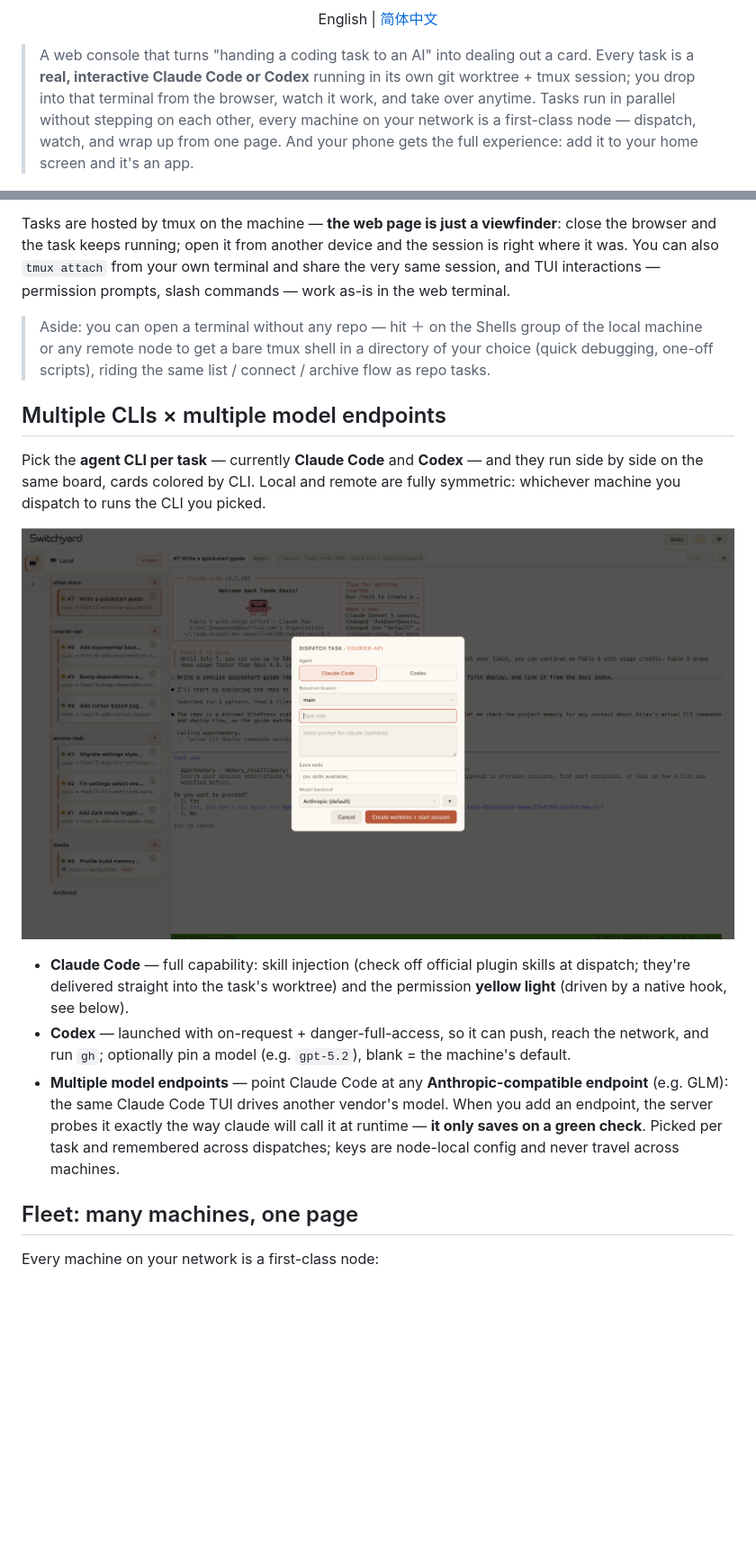
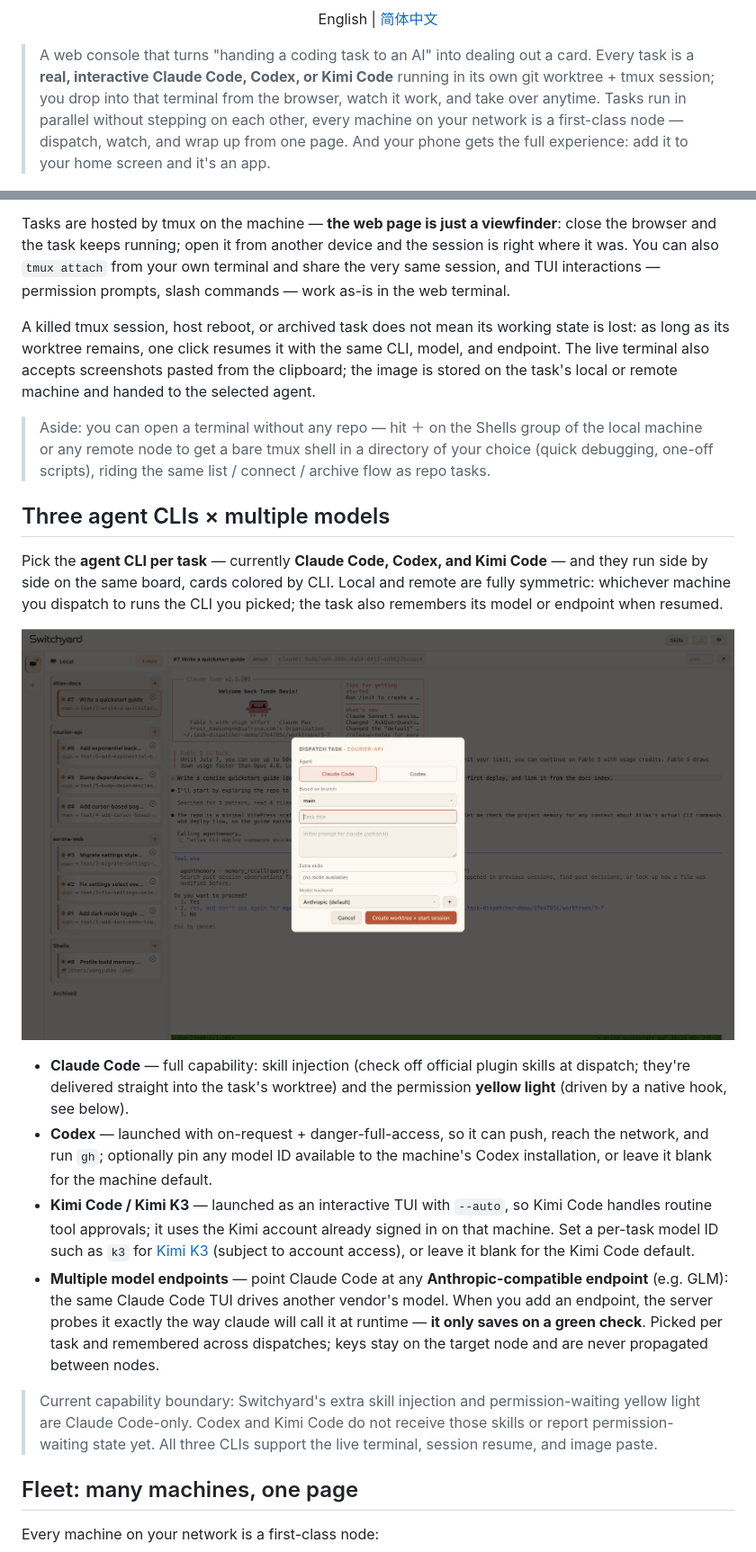
Before and after one commit to philontos/switchyard, a Markdown page: README.md, 2 parts joined by grey strips. Shown at 90% size. Rendered like a GitHub page; blank space fills up the shorter version.

Commit message:
Update README for Kimi Code support

```diff
--- a/README.md
+++ b/README.md
@@ -4,7 +4,7 @@
 
 <p align="center">English | <a href="README.zh-CN.md">简体中文</a></p>
 
-> A web console that turns "handing a coding task to an AI" into dealing out a card. Every task is a **real, interactive Claude Code or Codex** running in its own git worktree + tmux session; you drop into that terminal from the browser, watch it work, and take over anytime. Tasks run in parallel without stepping on each other, every machine on your network is a first-class node — dispatch, watch, and wrap up from one page. And your phone gets the full experience: add it to your home screen and it's an app.
+> A web console that turns "handing a coding task to an AI" into dealing out a card. Every task is a **real, interactive Claude Code, Codex, or Kimi Code** running in its own git worktree + tmux session; you drop into that terminal from the browser, watch it work, and take over anytime. Tasks run in parallel without stepping on each other, every machine on your network is a first-class node — dispatch, watch, and wrap up from one page. And your phone gets the full experience: add it to your home screen and it's an app.
 
 <p align="center">
   <img src="docs/screenshots/desktop-board.png" alt="Desktop overview: task board grouped by repo on the left, a real Claude Code terminal on the right" width="100%">
@@ -16,10 +16,12 @@ The core loop is repo-centric: register a repo (`+repo` — GitHub / GitLab, clo
 
 Tasks are hosted by tmux on the machine — **the web page is just a viewfinder**: close the browser and the task keeps running; open it from another device and the session is right where it was. You can also `tmux attach` from your own terminal and share the very same session, and TUI interactions — permission prompts, slash commands — work as-is in the web terminal.
 
+A killed tmux session, host reboot, or archived task does not mean its working state is lost: as long as its worktree remains, one click resumes it with the same CLI, model, and endpoint. The live terminal also accepts screenshots pasted from the clipboard; the image is stored on the task's local or remote machine and handed to the selected agent.
+
 > Aside: you can open a terminal without any repo — hit ＋ on the Shells group of the local machine or any remote node to get a bare tmux shell in a directory of your choice (quick debugging, one-off scripts), riding the same list / connect / archive flow as repo tasks.
 
-## Multiple CLIs × multiple model endpoints
+## Three agent CLIs × multiple models
 
-Pick the **agent CLI per task** — currently **Claude Code** and **Codex** — and they run side by side on the same board, cards colored by CLI. Local and remote are fully symmetric: whichever machine you dispatch to runs the CLI you picked.
+Pick the **agent CLI per task** — currently **Claude Code, Codex, and Kimi Code** — and they run side by side on the same board, cards colored by CLI. Local and remote are fully symmetric: whichever machine you dispatch to runs the CLI you picked; the task also remembers its model or endpoint when resumed.
 
 <p align="center">
@@ -27,8 +29,11 @@ Pick the **agent CLI per task** — currently **Claude Code** and **Codex** —
 </p>
 
 - **Claude Code** — full capability: skill injection (check off official plugin skills at dispatch; they're delivered straight into the task's worktree) and the permission **yellow light** (driven by a native hook, see below).
-- **Codex** — launched with on-request + danger-full-access, so it can push, reach the network, and run `gh`; optionally pin a model (e.g. `gpt-5.2`), blank = the machine's default.
-- **Multiple model endpoints** — point Claude Code at any **Anthropic-compatible endpoint** (e.g. GLM): the same Claude Code TUI drives another vendor's model. When you add an endpoint, the server probes it exactly the way claude will call it at runtime — **it only saves on a green check**. Picked per task and remembered across dispatches; keys are node-local config and never travel across machines.
+- **Codex** — launched with on-request + danger-full-access, so it can push, reach the network, and run `gh`; optionally pin any model ID available to the machine's Codex installation, or leave it blank for the machine default.
+- **Kimi Code / Kimi K3** — launched as an interactive TUI with `--auto`, so Kimi Code handles routine tool approvals; it uses the Kimi account already signed in on that machine. Set a per-task model ID such as `k3` for [Kimi K3](https://www.kimi.com/code/docs/en/kimi-code/models.html) (subject to account access), or leave it blank for the Kimi Code default.
+- **Multiple model endpoints** — point Claude Code at any **Anthropic-compatible endpoint** (e.g. GLM): the same Claude Code TUI drives another vendor's model. When you add an endpoint, the server probes it exactly the way claude will call it at runtime — **it only saves on a green check**. Picked per task and remembered across dispatches; keys stay on the target node and are never propagated between nodes.
+
+> Current capability boundary: Switchyard's extra skill injection and permission-waiting yellow light are Claude Code-only. Codex and Kimi Code do not receive those skills or report permission-waiting state yet. All three CLIs support the live terminal, session resume, and image paste.
 
 ## Fleet: many machines, one page
 
```
Also changed, not shown: other parts of README.md (+6 -6 lines), README.zh-CN.md (+16 -11 lines).
